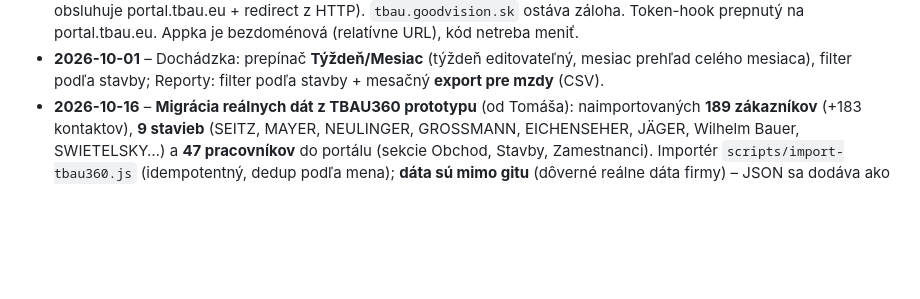
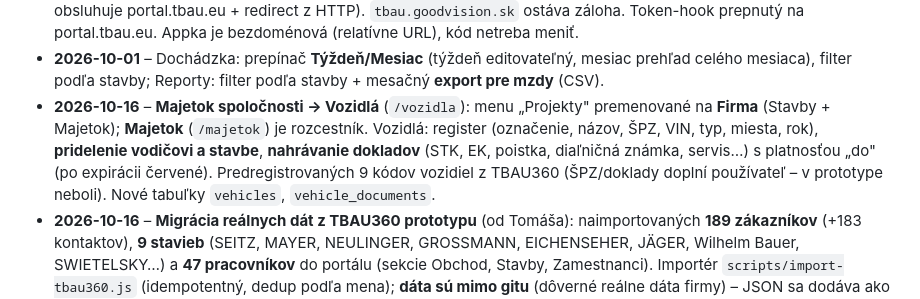
Before and after one commit to goodvisionsvk/tbau, a Markdown page: README.md, the part around the change. GitHub-like rendering; blank space fills up the shorter version.

Commit message:
docs: Majetok/Vozidlá do README a CLAUDE.md

```diff
--- a/README.md
+++ b/README.md
@@ -128,6 +128,12 @@ Sekcia, ktorá sa dopĺňa po každej pracovnej session – čo sa spravilo a č
   Token-hook prepnutý na portal.tbau.eu. Appka je bezdoménová (relatívne URL), kód netreba meniť.
 - **2026-10-01** – Dochádzka: prepínač **Týždeň/Mesiac** (týždeň editovateľný, mesiac prehľad celého mesiaca),
   filter podľa stavby; Reporty: filter podľa stavby + mesačný **export pre mzdy** (CSV).
+- **2026-10-16** – **Majetok spoločnosti → Vozidlá** (`/vozidla`): menu „Projekty" premenované na
+  **Firma** (Stavby + Majetok); **Majetok** (`/majetok`) je rozcestník. Vozidlá: register (označenie,
+  názov, ŠPZ, VIN, typ, miesta, rok), **pridelenie vodičovi a stavbe**, **nahrávanie dokladov**
+  (STK, EK, poistka, diaľničná známka, servis…) s platnosťou „do" (po expirácii červené). Predregistrovaných
+  9 kódov vozidiel z TBAU360 (ŠPZ/doklady doplní používateľ – v prototype neboli). Nové tabuľky
+  `vehicles`, `vehicle_documents`.
 - **2026-10-16** – **Migrácia reálnych dát z TBAU360 prototypu** (od Tomáša): naimportovaných
   **189 zákazníkov** (+183 kontaktov), **9 stavieb** (SEITZ, MAYER, NEULINGER, GROSSMANN,
   EICHENSEHER, JÄGER, Wilhelm Bauer, SWIETELSKY…) a **47 pracovníkov** do portálu (sekcie Obchod,
```
Also changed, not shown: CLAUDE.md (+9 -0 lines).
